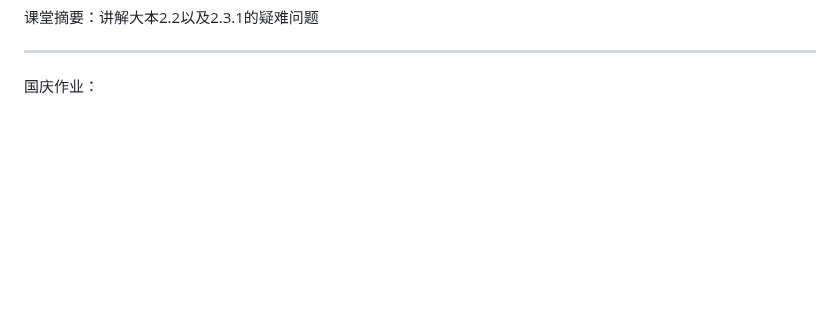
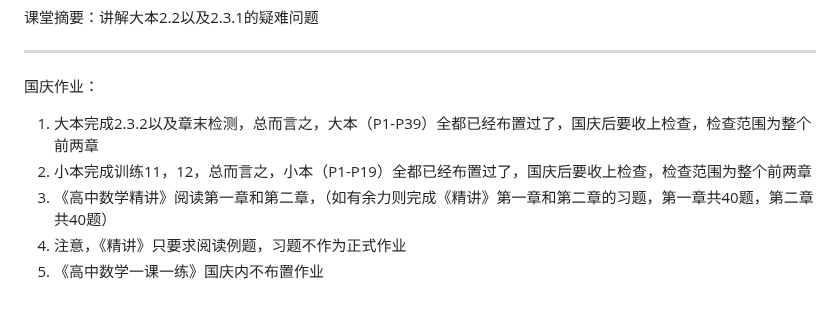
Before and after one commit to QiuSzMS/QiuSzMS.github.io, a Markdown page: 2023-2024.md, the part around the change. GitHub-like rendering; blank space fills up the shorter version.

```diff
--- a/2023-2024.md
+++ b/2023-2024.md
@@ -210,3 +210,9 @@
 ------
 
 国庆作业：
+
+1. 大本完成2.3.2以及章末检测，总而言之，大本（P1-P39）全都已经布置过了，国庆后要收上检查，检查范围为整个前两章
+2. 小本完成训练11，12，总而言之，小本（P1-P19）全都已经布置过了，国庆后要收上检查，检查范围为整个前两章
+3. 《高中数学精讲》阅读第一章和第二章，（如有余力则完成《精讲》第一章和第二章的习题，第一章共40题，第二章共40题）
+4. 注意，《精讲》只要求阅读例题，习题不作为正式作业
+5. 《高中数学一课一练》国庆内不布置作业
```
